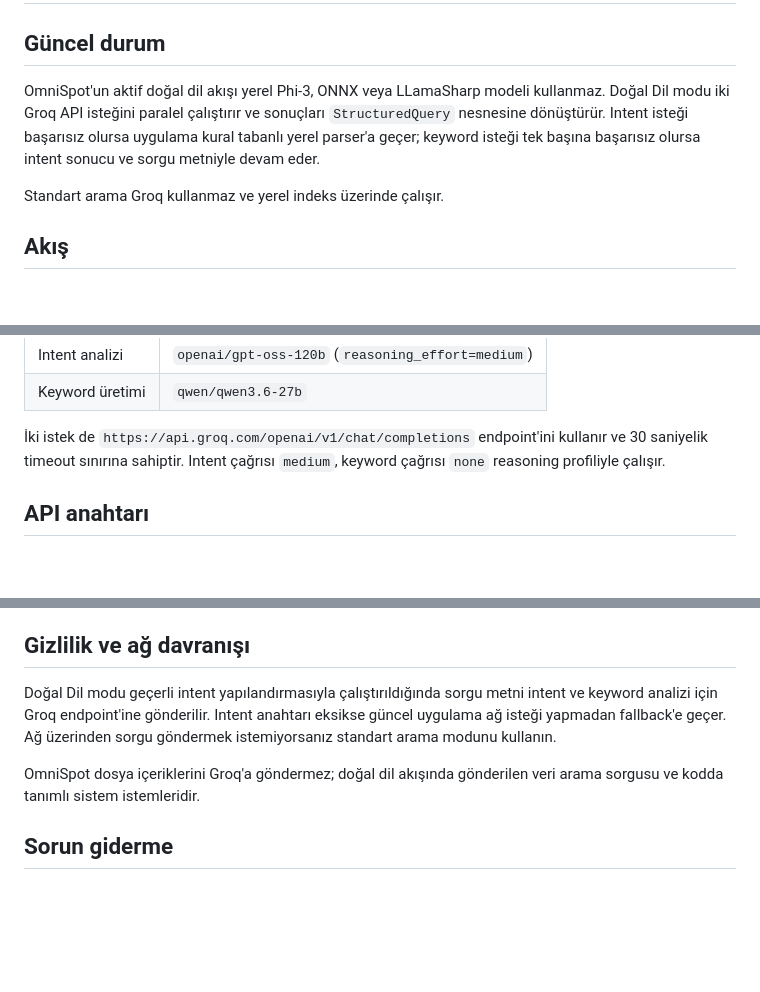
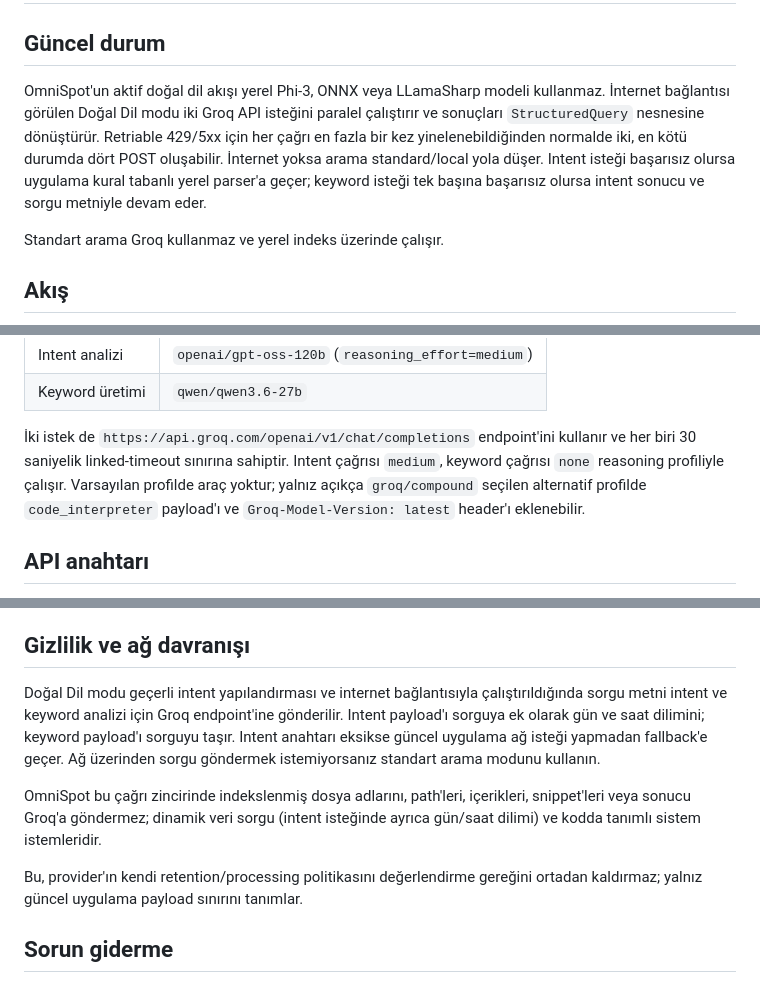
Before and after one commit to baverarslanargun/OmniSpot, a Markdown page: docs/guides/llm-setup.md, 3 parts joined by grey strips. Rendered like a GitHub page; blank space fills up the shorter version.

Commit message:
belge(arama): doğal dil akışının ağ ve veri sınırlarını düzelt
[toplu iş paketi]

- internet koşulu, retry sayısı ve en kötü durumdaki istek adedi belirtildi
- intent ve keyword payloadlarının taşıdığı dinamik alanlar açıklandı
- yalnız açık compound profilinde kullanılan araç ve header davranışı yazıldı
- dosya adı, yol ve içeriklerin Groq çağrılarına gönderilmediği netleştirildi
- sağlayıcı retention politikasının ayrıca değerlendirilmesi gerektiği eklendi

```diff
--- a/docs/guides/llm-setup.md
+++ b/docs/guides/llm-setup.md
@@ -2,7 +2,7 @@
 
 ## Güncel durum
 
-OmniSpot'un aktif doğal dil akışı yerel Phi-3, ONNX veya LLamaSharp modeli kullanmaz. Doğal Dil modu iki Groq API isteğini paralel çalıştırır ve sonuçları `StructuredQuery` nesnesine dönüştürür. Intent isteği başarısız olursa uygulama kural tabanlı yerel parser'a geçer; keyword isteği tek başına başarısız olursa intent sonucu ve sorgu metniyle devam eder.
+OmniSpot'un aktif doğal dil akışı yerel Phi-3, ONNX veya LLamaSharp modeli kullanmaz. İnternet bağlantısı görülen Doğal Dil modu iki Groq API isteğini paralel çalıştırır ve sonuçları `StructuredQuery` nesnesine dönüştürür. Retriable 429/5xx için her çağrı en fazla bir kez yinelenebildiğinden normalde iki, en kötü durumda dört POST oluşabilir. İnternet yoksa arama standard/local yola düşer. Intent isteği başarısız olursa uygulama kural tabanlı yerel parser'a geçer; keyword isteği tek başına başarısız olursa intent sonucu ve sorgu metniyle devam eder.
 
 Standart arama Groq kullanmaz ve yerel indeks üzerinde çalışır.
 
@@ -22,7 +22,7 @@ Aktif endpoint ve modeller:
 | Intent analizi | `openai/gpt-oss-120b` (`reasoning_effort=medium`) |
 | Keyword üretimi | `qwen/qwen3.6-27b` |
 
-İki istek de `https://api.groq.com/openai/v1/chat/completions` endpoint'ini kullanır ve 30 saniyelik timeout sınırına sahiptir. Intent çağrısı `medium`, keyword çağrısı `none` reasoning profiliyle çalışır.
+İki istek de `https://api.groq.com/openai/v1/chat/completions` endpoint'ini kullanır ve her biri 30 saniyelik linked-timeout sınırına sahiptir. Intent çağrısı `medium`, keyword çağrısı `none` reasoning profiliyle çalışır. Varsayılan profilde araç yoktur; yalnız açıkça `groq/compound` seçilen alternatif profilde `code_interpreter` payload'ı ve `Groq-Model-Version: latest` header'ı eklenebilir.
 
 ## API anahtarı
 
@@ -73,9 +73,11 @@ Fallback kullanıldığında UI uyarı gösterir ve neden `StructuredQuery.Fallb
 
 ## Gizlilik ve ağ davranışı
 
-Doğal Dil modu geçerli intent yapılandırmasıyla çalıştırıldığında sorgu metni intent ve keyword analizi için Groq endpoint'ine gönderilir. Intent anahtarı eksikse güncel uygulama ağ isteği yapmadan fallback'e geçer. Ağ üzerinden sorgu göndermek istemiyorsanız standart arama modunu kullanın.
+Doğal Dil modu geçerli intent yapılandırması ve internet bağlantısıyla çalıştırıldığında sorgu metni intent ve keyword analizi için Groq endpoint'ine gönderilir. Intent payload'ı sorguya ek olarak gün ve saat dilimini; keyword payload'ı sorguyu taşır. Intent anahtarı eksikse güncel uygulama ağ isteği yapmadan fallback'e geçer. Ağ üzerinden sorgu göndermek istemiyorsanız standart arama modunu kullanın.
 
-OmniSpot dosya içeriklerini Groq'a göndermez; doğal dil akışında gönderilen veri arama sorgusu ve kodda tanımlı sistem istemleridir.
+OmniSpot bu çağrı zincirinde indekslenmiş dosya adlarını, path'leri, içerikleri, snippet'leri veya sonucu Groq'a göndermez; dinamik veri sorgu (intent isteğinde ayrıca gün/saat dilimi) ve kodda tanımlı sistem istemleridir.
+
+Bu, provider'ın kendi retention/processing politikasını değerlendirme gereğini ortadan kaldırmaz; yalnız güncel uygulama payload sınırını tanımlar.
 
 ## Sorun giderme
 
```
